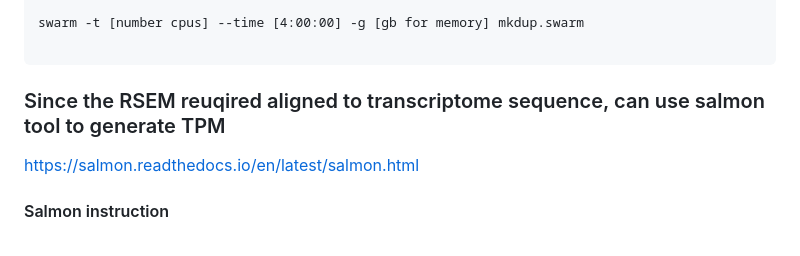
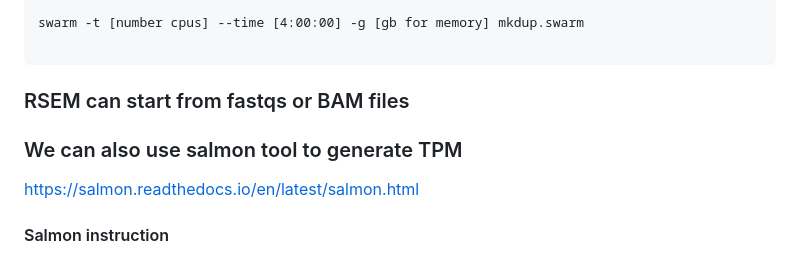
Before and after one commit to ChiaHan-1215/Normal_Urothelial_Project, a Markdown page: short-read_RNA-seq/STAR_index_and_align.md, the part around the change. GitHub-like rendering.

````diff
--- a/short-read_RNA-seq/STAR_index_and_align.md
+++ b/short-read_RNA-seq/STAR_index_and_align.md
@@ -151,8 +151,8 @@ swarm -t [number cpus] --time [4:00:00] -g [gb for memory] mkdup.swarm
 
 ```
 
-
-### Since the RSEM reuqired aligned to transcriptome sequence, can use salmon tool to generate TPM
+### RSEM can start from fastqs or BAM files
+### We can also use salmon tool to generate TPM
 
 https://salmon.readthedocs.io/en/latest/salmon.html
 
````
